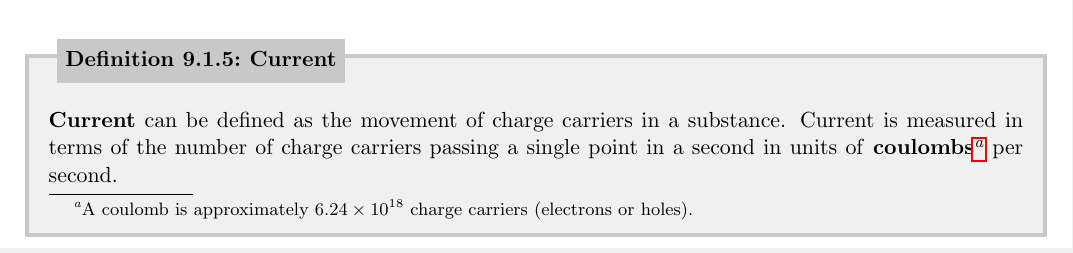
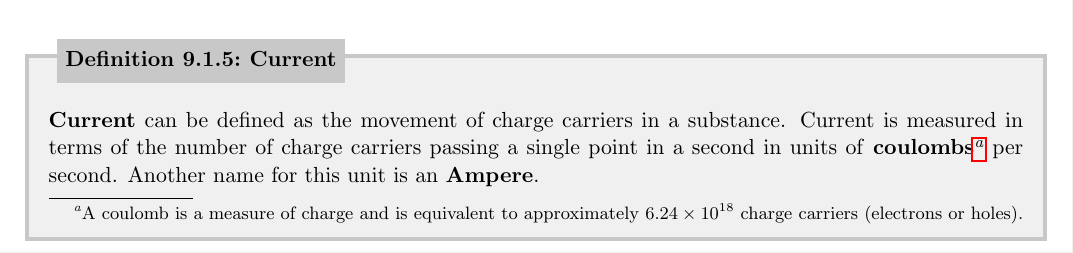
Before and after one commit to torodean/Antonius-Compendium, a LaTeX thesis (Volume I/Compendium.tex, which reads Volume I/chapters/electronics.tex): part of page 73 of 100, cut so that both start at the same text. Compiled offline with pdfLaTeX.

Commit message:
Added some on electronics

```diff
--- a/Volume I/chapters/electronics.tex
+++ b/Volume I/chapters/electronics.tex
@@ -59,5 +59,5 @@ A \keyword{semiconductor} is a substance that has a conductivity between an insu
 Semiconductors are typically made from adding impurities or changing the temperature conditions. Silicon is a notable semiconductor that is common in electronic circuits. Indium or antimony are often used to dope silicon, selenium or gallium to create semiconductors. A \keyword{hole} is a shortage of an electron, and the movement of holes is often used as reference rather than the movement of electrons. When the charge carriers are electrons, a semiconductor is N-type (because the electrons are negatively charged). When the majority of the charge carriers are holes, a semiconductor is called P-type (since the absence of the negative electron creates a positive charge).
 
 \begin{defn}[Current]{defn:current}
-\keyword{Current} can be defined as the movement of charge carriers in a substance. Current is measured in terms of the number of charge carriers passing a single point in a second in units of \keyword{coulombs}\footnote{A coulomb is approximately $6.24 \times 10^{18}$ charge carriers (electrons or holes).} per second.
+\keyword{Current} can be defined as the movement of charge carriers in a substance. Current is measured in terms of the number of charge carriers passing a single point in a second in units of \keyword{coulombs}\footnote{A coulomb is a measure of charge and is equivalent to approximately $6.24 \times 10^{18}$ charge carriers (electrons or holes).} per second. Another name for this unit is an \keyword{Ampere}.
 \end{defn}
```
Also changed, not shown: Volume I/Compendium.pdf, 1 other file.
